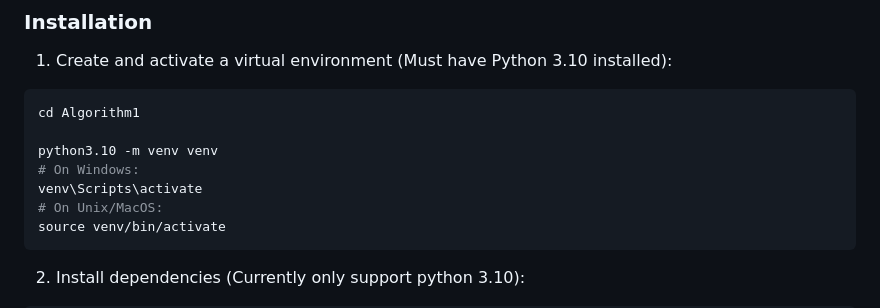
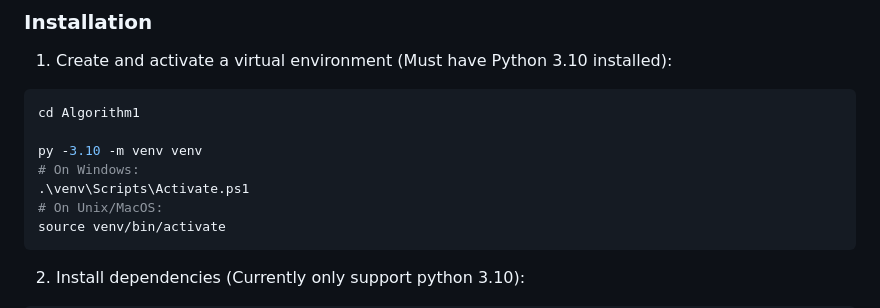
Before and after one commit to at6132/quant, a Markdown page: readme.md, the part around the change. Drawn GitHub-style.

Commit message:
Fixed Readme commands

````diff
--- a/readme.md
+++ b/readme.md
@@ -80,9 +80,9 @@ Each parquet file contains the original price data plus all the indicators descr
 ```bash
 cd Algorithm1
 
-python3.10 -m venv venv
+py -3.10 -m venv venv
 # On Windows:
-venv\Scripts\activate
+.\venv\Scripts\Activate.ps1
 # On Unix/MacOS:
 source venv/bin/activate
 ```
````
